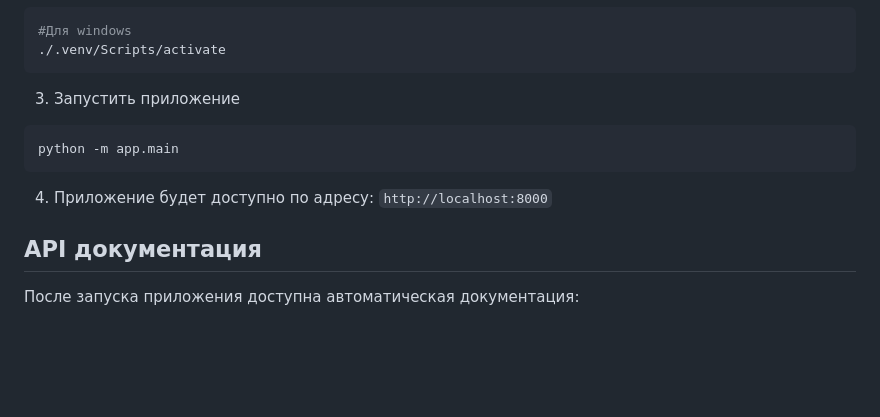
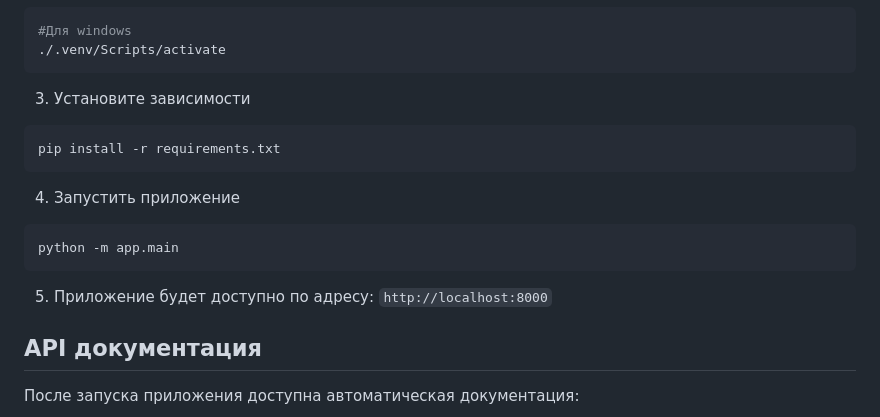
Before and after one commit to Sevefy/yadro-test-web, a Markdown page: README.md, the part around the change. GitHub-like rendering; blank space fills up the shorter version.

````diff
--- a/README.md
+++ b/README.md
@@ -56,11 +56,15 @@ source ./.venv/bin/activate.fish
 #Для windows
 ./.venv/Scripts/activate
 ```
-3. Запустить приложение
+3. Установите зависимости
+```bash
+pip install -r requirements.txt
+```
+4. Запустить приложение
 ```
 python -m app.main
 ```
-4. Приложение будет доступно по адресу: `http://localhost:8000`
+5. Приложение будет доступно по адресу: `http://localhost:8000`
 
 ## API документация
 
````
